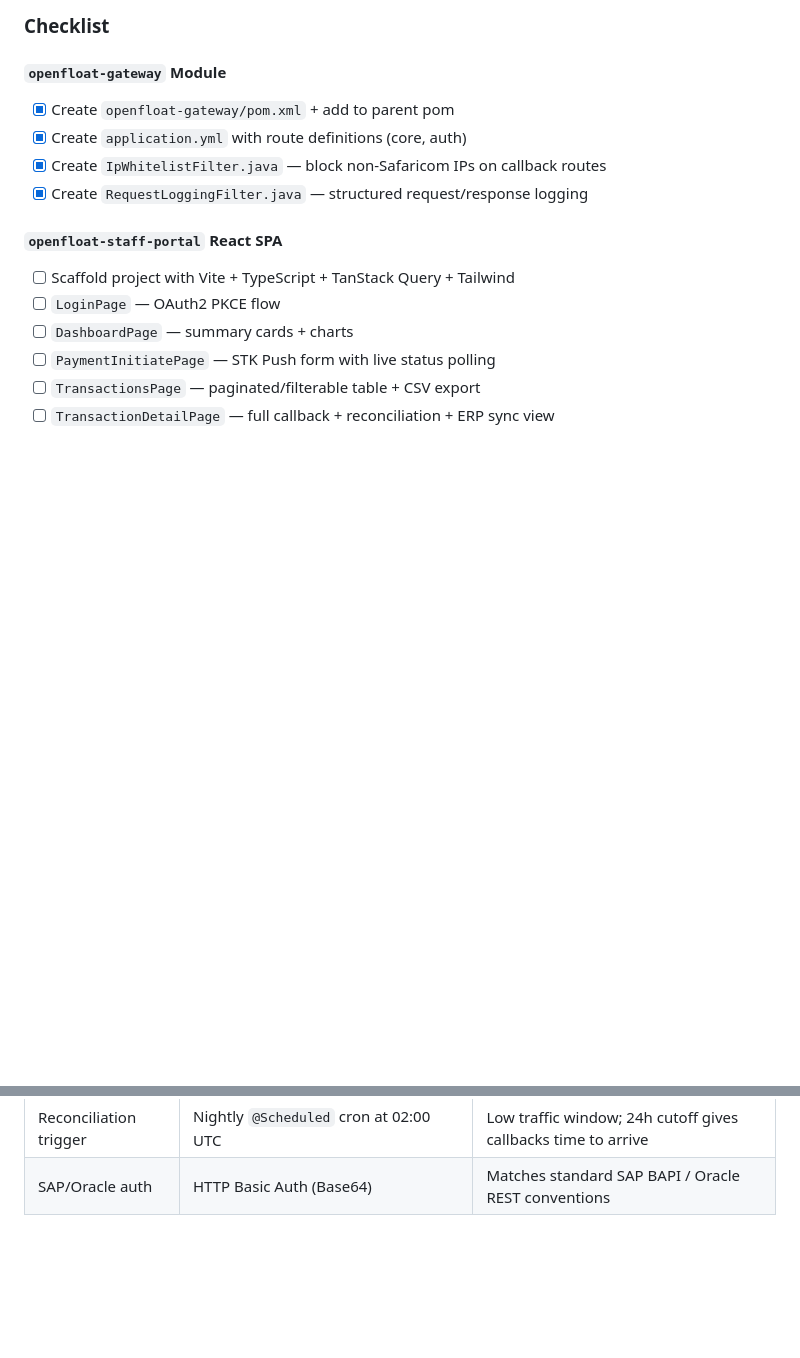
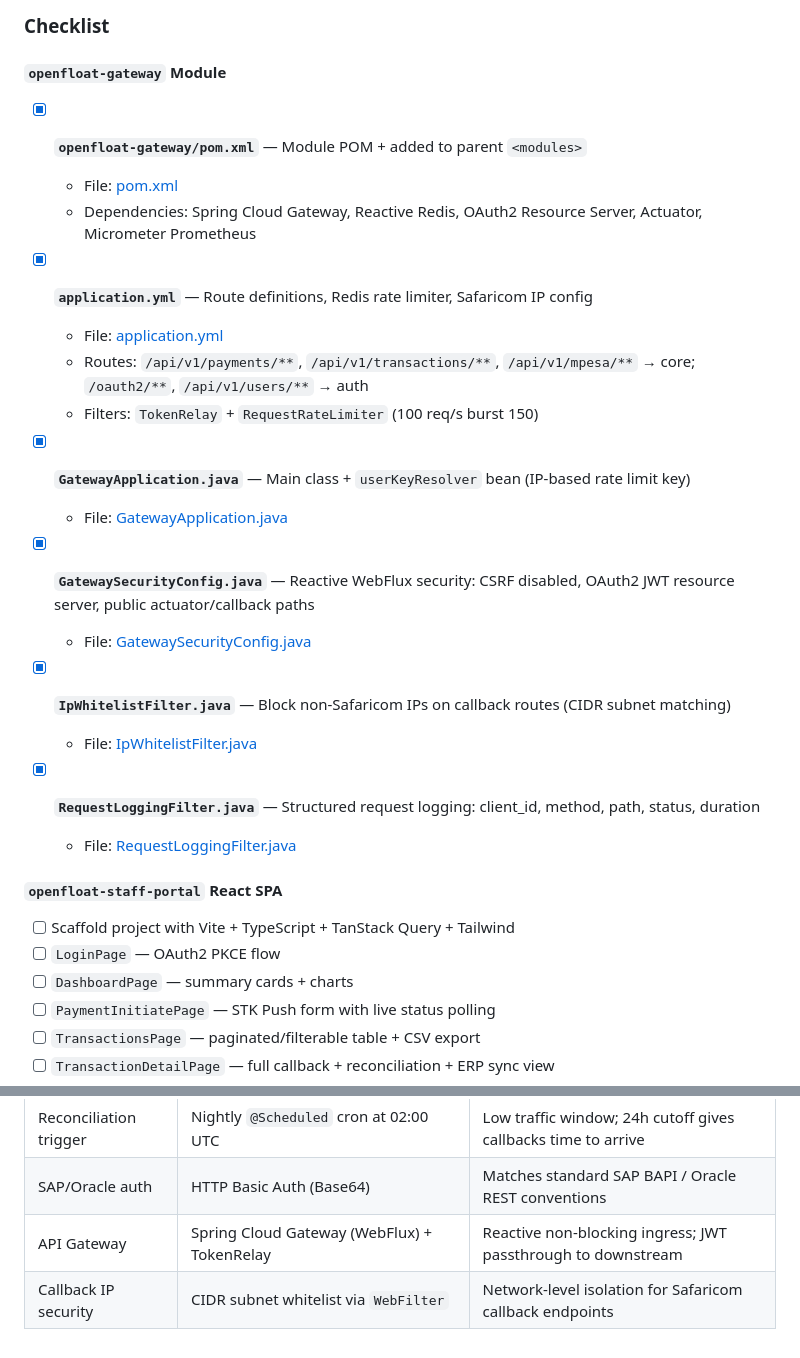
Before and after one commit to odhjustingabriel/OpenFloat-M-Pesa-Middleware-Platform, a Markdown page: walkthrough.md, 2 parts joined by grey strips. Drawn GitHub-style; blank space fills up the shorter version.

Commit message:
updated walkthrough progress bar

```diff
--- a/walkthrough.md
+++ b/walkthrough.md
@@ -254,10 +254,26 @@ The `AmqpConfig` declares a complete dead-letter topology:
 ### Checklist
 
 #### `openfloat-gateway` Module
-- [x] Create `openfloat-gateway/pom.xml` + add to parent pom
-- [x] Create `application.yml` with route definitions (core, auth)
-- [x] Create `IpWhitelistFilter.java` — block non-Safaricom IPs on callback routes
-- [x] Create `RequestLoggingFilter.java` — structured request/response logging
+- [x] **`openfloat-gateway/pom.xml`** — Module POM + added to parent `<modules>`
+  - File: [pom.xml](file:///d:/HOC/OpenFloat-M-Pesa-Middleware-Platform/openfloat-gateway/pom.xml)
+  - Dependencies: Spring Cloud Gateway, Reactive Redis, OAuth2 Resource Server, Actuator, Micrometer Prometheus
+
+- [x] **`application.yml`** — Route definitions, Redis rate limiter, Safaricom IP config
+  - File: [application.yml](file:///d:/HOC/OpenFloat-M-Pesa-Middleware-Platform/openfloat-gateway/src/main/resources/application.yml)
+  - Routes: `/api/v1/payments/**`, `/api/v1/transactions/**`, `/api/v1/mpesa/**` → core; `/oauth2/**`, `/api/v1/users/**` → auth
+  - Filters: `TokenRelay` + `RequestRateLimiter` (100 req/s burst 150)
+
+- [x] **`GatewayApplication.java`** — Main class + `userKeyResolver` bean (IP-based rate limit key)
+  - File: [GatewayApplication.java](file:///d:/HOC/OpenFloat-M-Pesa-Middleware-Platform/openfloat-gateway/src/main/java/com/openfloat/mpesa/gateway/GatewayApplication.java)
+
+- [x] **`GatewaySecurityConfig.java`** — Reactive WebFlux security: CSRF disabled, OAuth2 JWT resource server, public actuator/callback paths
+  - File: [GatewaySecurityConfig.java](file:///d:/HOC/OpenFloat-M-Pesa-Middleware-Platform/openfloat-gateway/src/main/java/com/openfloat/mpesa/gateway/config/GatewaySecurityConfig.java)
+
+- [x] **`IpWhitelistFilter.java`** — Block non-Safaricom IPs on callback routes (CIDR subnet matching)
+  - File: [IpWhitelistFilter.java](file:///d:/HOC/OpenFloat-M-Pesa-Middleware-Platform/openfloat-gateway/src/main/java/com/openfloat/mpesa/gateway/filter/IpWhitelistFilter.java)
+
+- [x] **`RequestLoggingFilter.java`** — Structured request logging: client_id, method, path, status, duration
+  - File: [RequestLoggingFilter.java](file:///d:/HOC/OpenFloat-M-Pesa-Middleware-Platform/openfloat-gateway/src/main/java/com/openfloat/mpesa/gateway/filter/RequestLoggingFilter.java)
 
 #### `openfloat-staff-portal` React SPA
 - [ ] Scaffold project with Vite + TypeScript + TanStack Query + Tailwind
@@ -310,3 +326,5 @@ The `AmqpConfig` declares a complete dead-letter topology:
 | Dynamics auth | OAuth2 CC in-process with token caching | Avoids storing pre-fetched tokens in Redis |
 | Reconciliation trigger | Nightly `@Scheduled` cron at 02:00 UTC | Low traffic window; 24h cutoff gives callbacks time to arrive |
 | SAP/Oracle auth | HTTP Basic Auth (Base64) | Matches standard SAP BAPI / Oracle REST conventions |
+| API Gateway | Spring Cloud Gateway (WebFlux) + TokenRelay | Reactive non-blocking ingress; JWT passthrough to downstream |
+| Callback IP security | CIDR subnet whitelist via `WebFilter` | Network-level isolation for Safaricom callback endpoints |
```
